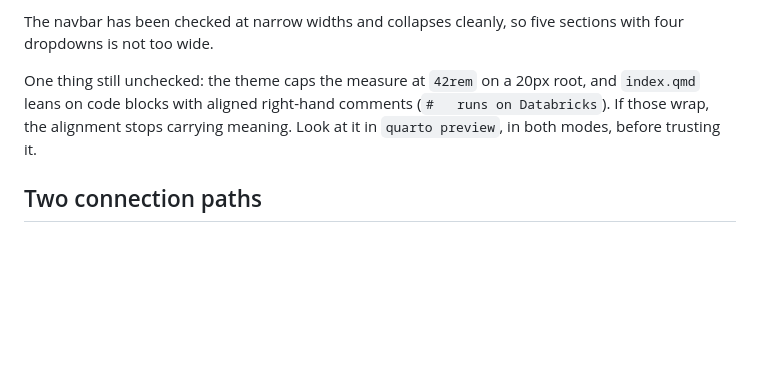
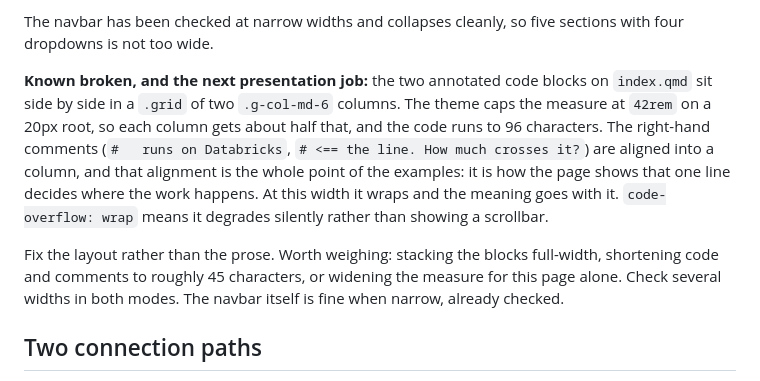
Before and after one commit to posit-dev/r-databricks-guide, a Markdown page: CLAUDE.md, the part around the change. GitHub-like rendering; blank space fills up the shorter version.

Commit message:
Record the home page's side-by-side code columns as broken
Confirmed in preview: the two annotated blocks sit in half-width columns
against a 42rem measure, and the code runs to 96 characters. The aligned
right-hand comments are what the examples exist to show, and they wrap.
code-overflow: wrap means this fails silently rather than scrolling.

Noted as the next presentation job, with the layout options to weigh.
Not fixed here: it wants its own session and a look at several widths.

Co-Authored-By: Claude Opus 5 (1M context) <noreply@anthropic.com>

```diff
--- a/CLAUDE.md
+++ b/CLAUDE.md
@@ -100,7 +100,9 @@ Expect `#447099` (light links), `#7494B1` (dark links), `#fbfaf8` (paper) and a
 
 The navbar has been checked at narrow widths and collapses cleanly, so five sections with four dropdowns is not too wide.
 
-One thing still unchecked: the theme caps the measure at `42rem` on a 20px root, and `index.qmd` leans on code blocks with aligned right-hand comments (`#   runs on Databricks`). If those wrap, the alignment stops carrying meaning. Look at it in `quarto preview`, in both modes, before trusting it.
+**Known broken, and the next presentation job:** the two annotated code blocks on `index.qmd` sit side by side in a `.grid` of two `.g-col-md-6` columns. The theme caps the measure at `42rem` on a 20px root, so each column gets about half that, and the code runs to 96 characters. The right-hand comments (`#   runs on Databricks`, `# <== the line. How much crosses it?`) are aligned into a column, and that alignment is the whole point of the examples: it is how the page shows that one line decides where the work happens. At this width it wraps and the meaning goes with it. `code-overflow: wrap` means it degrades silently rather than showing a scrollbar.
+
+Fix the layout rather than the prose. Worth weighing: stacking the blocks full-width, shortening code and comments to roughly 45 characters, or widening the measure for this page alone. Check several widths in both modes. The navbar itself is fine when narrow, already checked.
 
 ## Two connection paths
 
```
